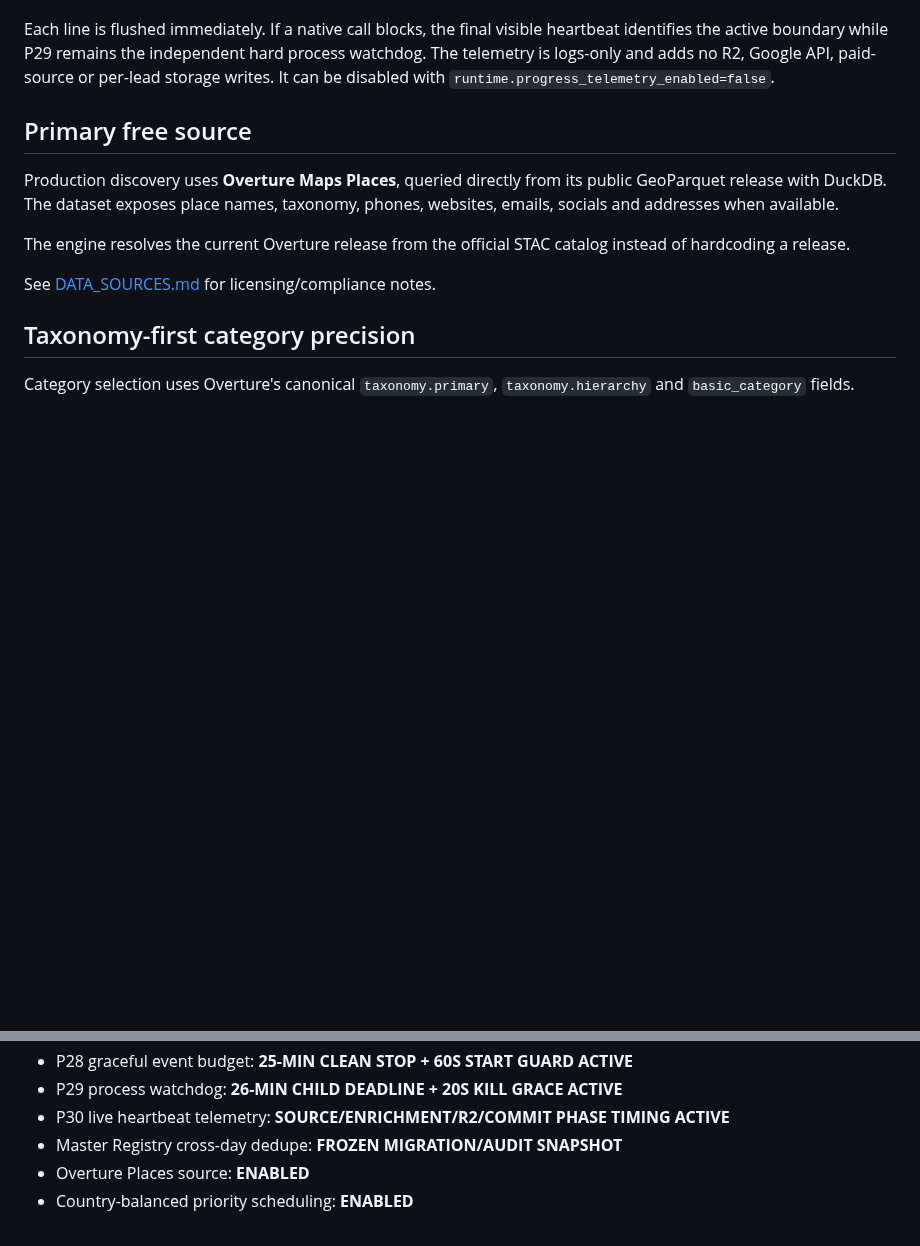
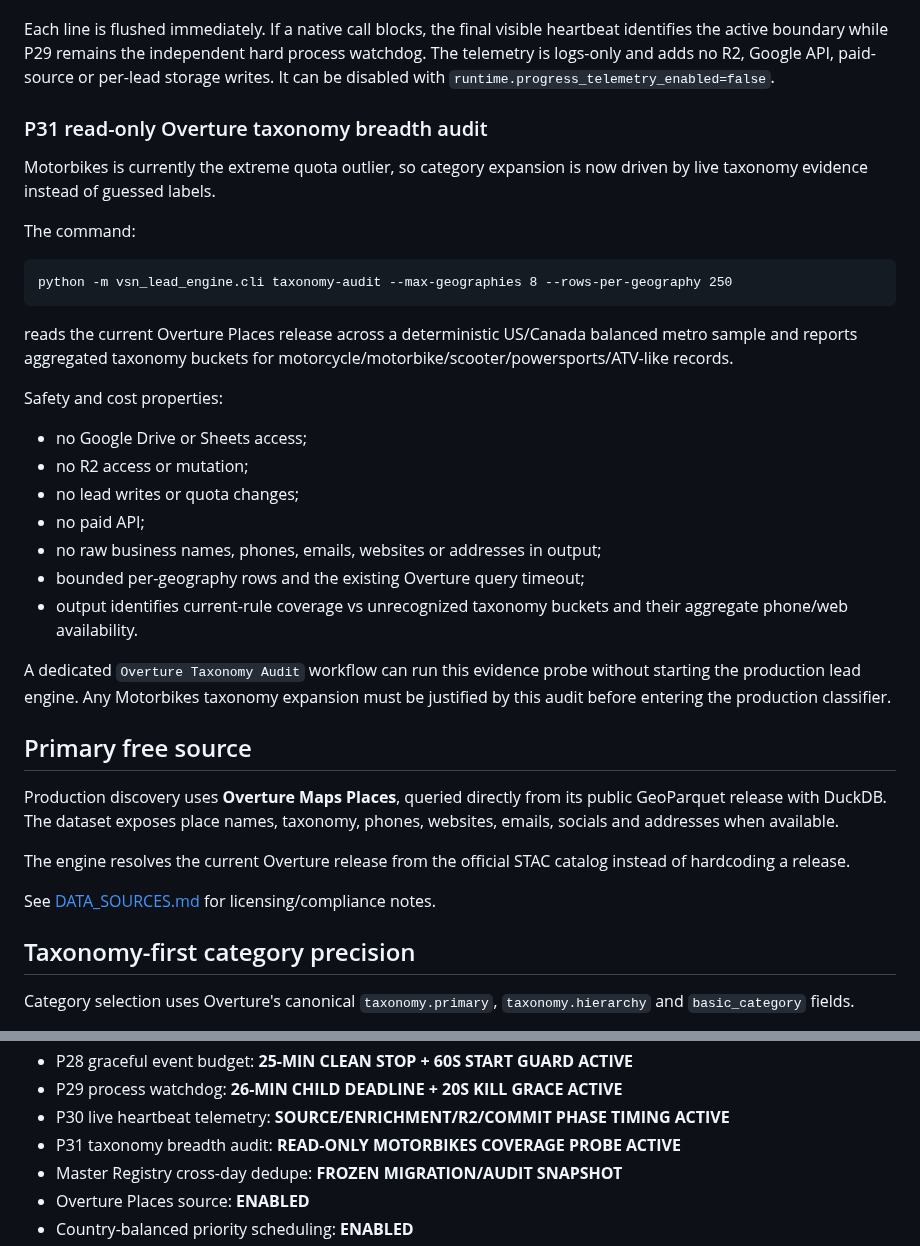
Before and after one commit to Vertex-Systems-Network/vsn-lead-engine, a Markdown page: README.md, 2 parts joined by grey strips. Drawn GitHub-style; blank space fills up the shorter version.

Commit message:
Docs: record P31 taxonomy evidence workflow

````diff
--- a/README.md
+++ b/README.md
@@ -748,6 +748,36 @@ hard process watchdog. The telemetry is logs-only and adds no R2, Google API,
 paid-source or per-lead storage writes. It can be disabled with
 `runtime.progress_telemetry_enabled=false`.
 
+### P31 read-only Overture taxonomy breadth audit
+
+Motorbikes is currently the extreme quota outlier, so category expansion is now
+driven by live taxonomy evidence instead of guessed labels.
+
+The command:
+
+```
+python -m vsn_lead_engine.cli taxonomy-audit --max-geographies 8 --rows-per-geography 250
+```
+
+reads the current Overture Places release across a deterministic US/Canada
+balanced metro sample and reports aggregated taxonomy buckets for
+motorcycle/motorbike/scooter/powersports/ATV-like records.
+
+Safety and cost properties:
+
+- no Google Drive or Sheets access;
+- no R2 access or mutation;
+- no lead writes or quota changes;
+- no paid API;
+- no raw business names, phones, emails, websites or addresses in output;
+- bounded per-geography rows and the existing Overture query timeout;
+- output identifies current-rule coverage vs unrecognized taxonomy buckets and
+  their aggregate phone/web availability.
+
+A dedicated `Overture Taxonomy Audit` workflow can run this evidence probe
+without starting the production lead engine. Any Motorbikes taxonomy expansion
+must be justified by this audit before entering the production classifier.
+
 ## Primary free source
 
 Production discovery uses **Overture Maps Places**, queried directly from its
@@ -1064,6 +1094,7 @@ stored as GitHub secret `GOOGLE_SERVICE_ACCOUNT_JSON`.
 - P28 graceful event budget: **25-MIN CLEAN STOP + 60S START GUARD ACTIVE**
 - P29 process watchdog: **26-MIN CHILD DEADLINE + 20S KILL GRACE ACTIVE**
 - P30 live heartbeat telemetry: **SOURCE/ENRICHMENT/R2/COMMIT PHASE TIMING ACTIVE**
+- P31 taxonomy breadth audit: **READ-ONLY MOTORBIKES COVERAGE PROBE ACTIVE**
 - Master Registry cross-day dedupe: **FROZEN MIGRATION/AUDIT SNAPSHOT**
 - Overture Places source: **ENABLED**
 - Country-balanced priority scheduling: **ENABLED**
````
